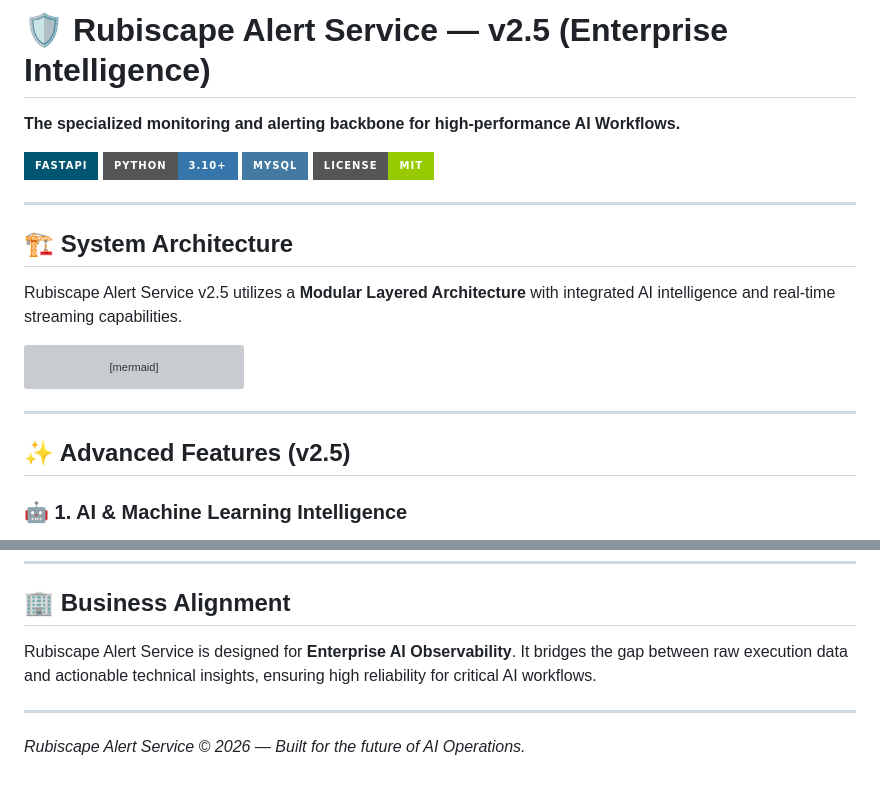
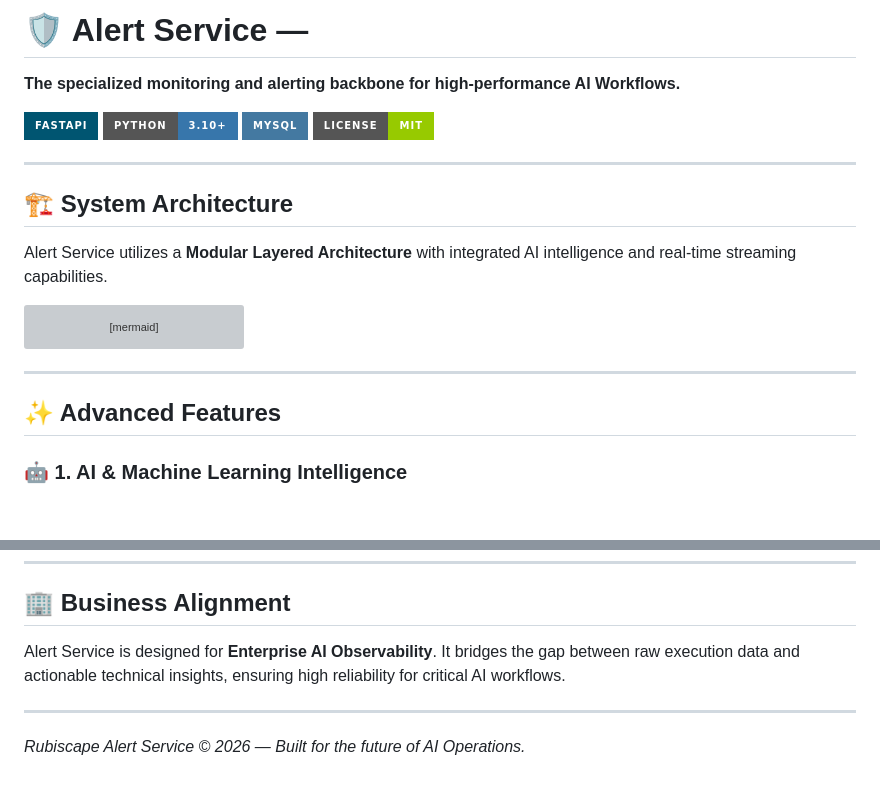
Before and after one commit to prasaddesai24-source/Rubiscape-Alert-Service, a Markdown page: README.md, 2 parts joined by grey strips. Rendered like a GitHub page; badges without logos; blank space fills up the shorter version; grey boxes are pictures that could not be loaded.

Commit message:
Update README to remove 'Rubiscape' references
Removed 'Rubiscape' branding from the README and updated versioning information.

````diff
--- a/README.md
+++ b/README.md
@@ -1,4 +1,4 @@
-# 🛡️ Rubiscape Alert Service — v2.5 (Enterprise Intelligence)
+# 🛡️ Alert Service —
 
 **The specialized monitoring and alerting backbone for high-performance AI Workflows.**
 
@@ -11,7 +11,7 @@
 
 ## 🏗️ System Architecture
 
-Rubiscape Alert Service v2.5 utilizes a **Modular Layered Architecture** with integrated AI intelligence and real-time streaming capabilities.
+ Alert Service  utilizes a **Modular Layered Architecture** with integrated AI intelligence and real-time streaming capabilities.
 
 ```mermaid
 graph TD
@@ -39,7 +39,7 @@ graph TD
 
 ---
 
-## ✨ Advanced Features (v2.5)
+## ✨ Advanced Features
 
 ### 🤖 1. AI & Machine Learning Intelligence
 - **IsolationForest Anomaly Detection:** Automatically flags statistical outliers in metric data, even when manual rules aren't defined.
@@ -118,7 +118,7 @@ python demo.py
 ---
 
 ## 🏢 Business Alignment
-Rubiscape Alert Service is designed for **Enterprise AI Observability**. It bridges the gap between raw execution data and actionable technical insights, ensuring high reliability for critical AI workflows.
+Alert Service is designed for **Enterprise AI Observability**. It bridges the gap between raw execution data and actionable technical insights, ensuring high reliability for critical AI workflows.
 
 ---
 *Rubiscape Alert Service © 2026 — Built for the future of AI Operations.*
````
